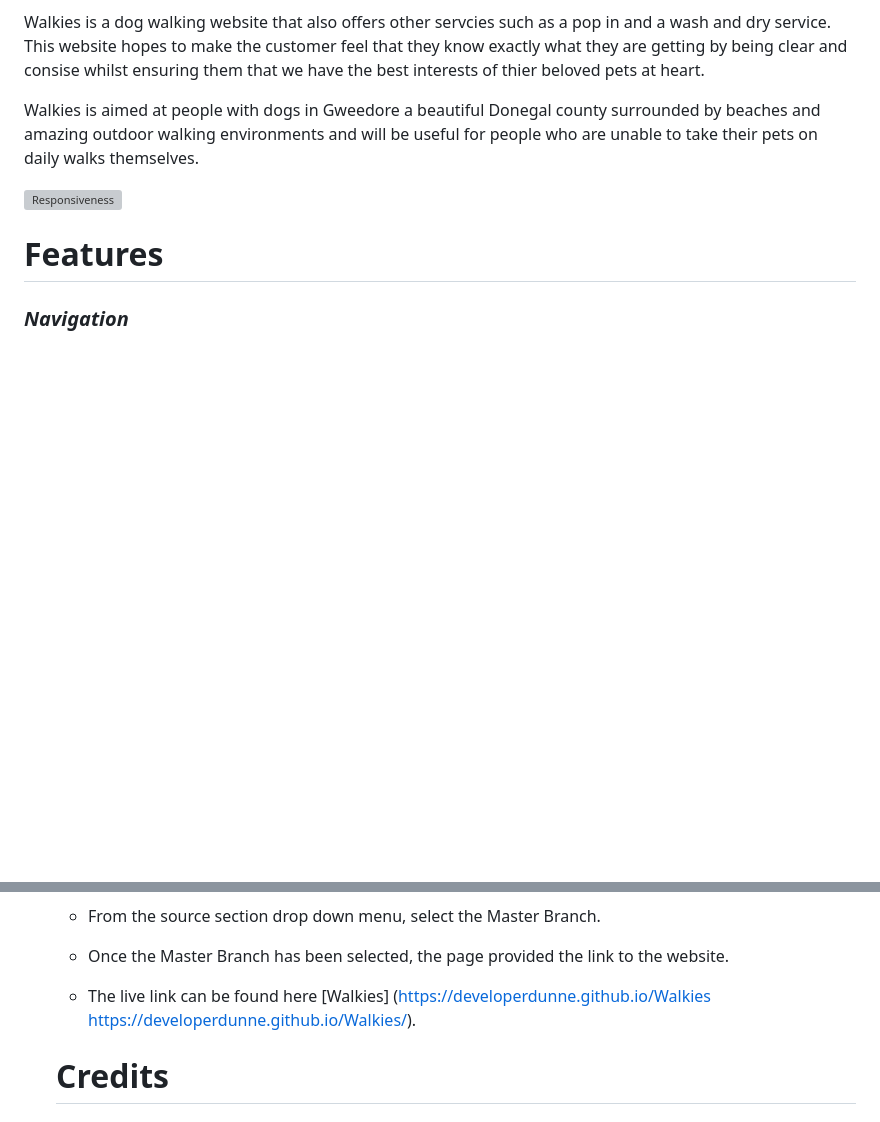
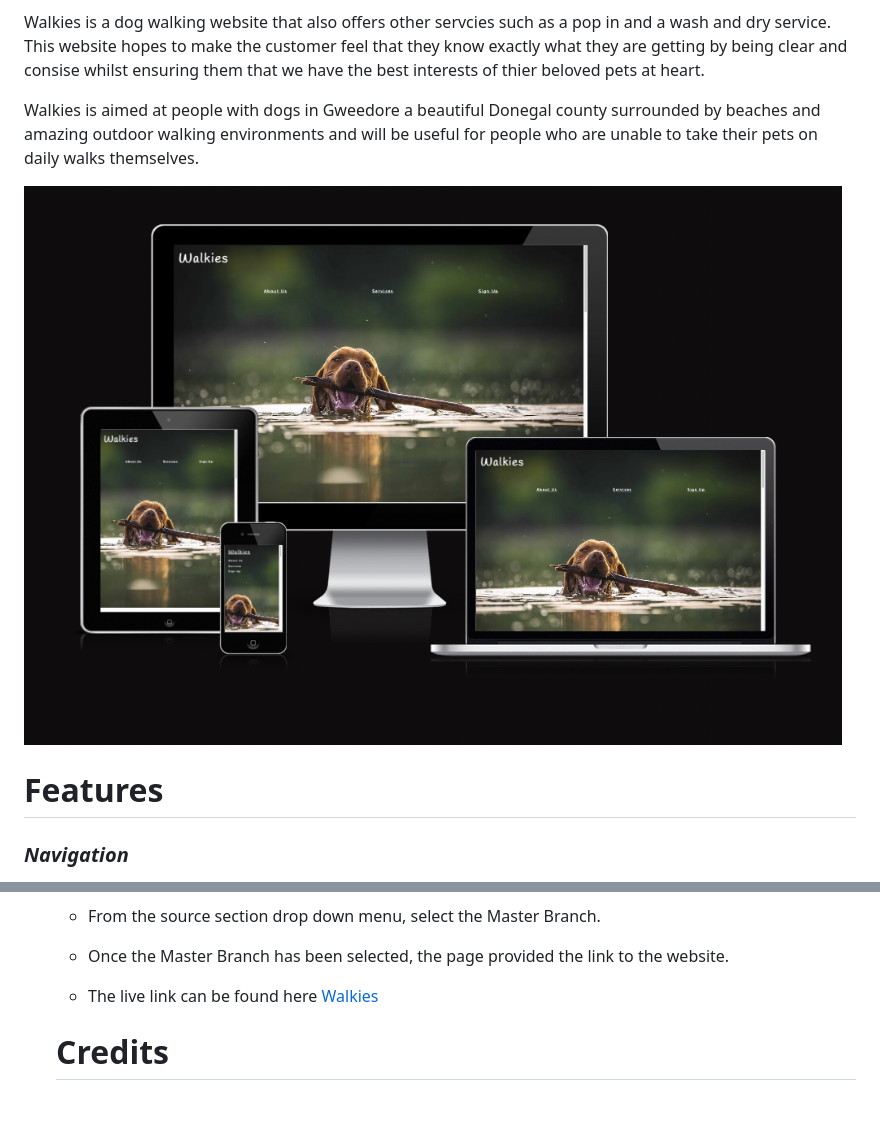
Before and after one commit to DeveloperDunne/Walkies, a Markdown page: README.md, 2 parts joined by grey strips. Drawn GitHub-style; pictures changed too: assets/images/responsive.png (added); blank space fills up the shorter version; grey boxes are pictures that could not be loaded.

Commit message:
Added respsonsive image

```diff
--- a/README.md
+++ b/README.md
@@ -5,7 +5,7 @@ Walkies is a dog walking website that also offers other servcies such as a pop i
 
 Walkies is aimed at people with dogs in Gweedore a beautiful Donegal county surrounded by beaches and amazing outdoor walking environments and will be useful for people who are unable to take their pets on daily walks themselves.
 
-![Responsiveness](./assets/README-images/responsive.png)
+![Responsiveness](assets/images/responsive.png)
 
 # Features
 
@@ -106,7 +106,7 @@ Walkies is aimed at people with dogs in Gweedore a beautiful Donegal county surr
 
   - Once the Master Branch has been selected, the page provided the link to the website.
 
-  - The live link can be found here [Walkies] (https://developerdunne.github.io/Walkies https://developerdunne.github.io/Walkies/).
+  - The live link can be found here [Walkies](https://developerdunne.github.io/Walkies)
 
   # Credits
 
```
